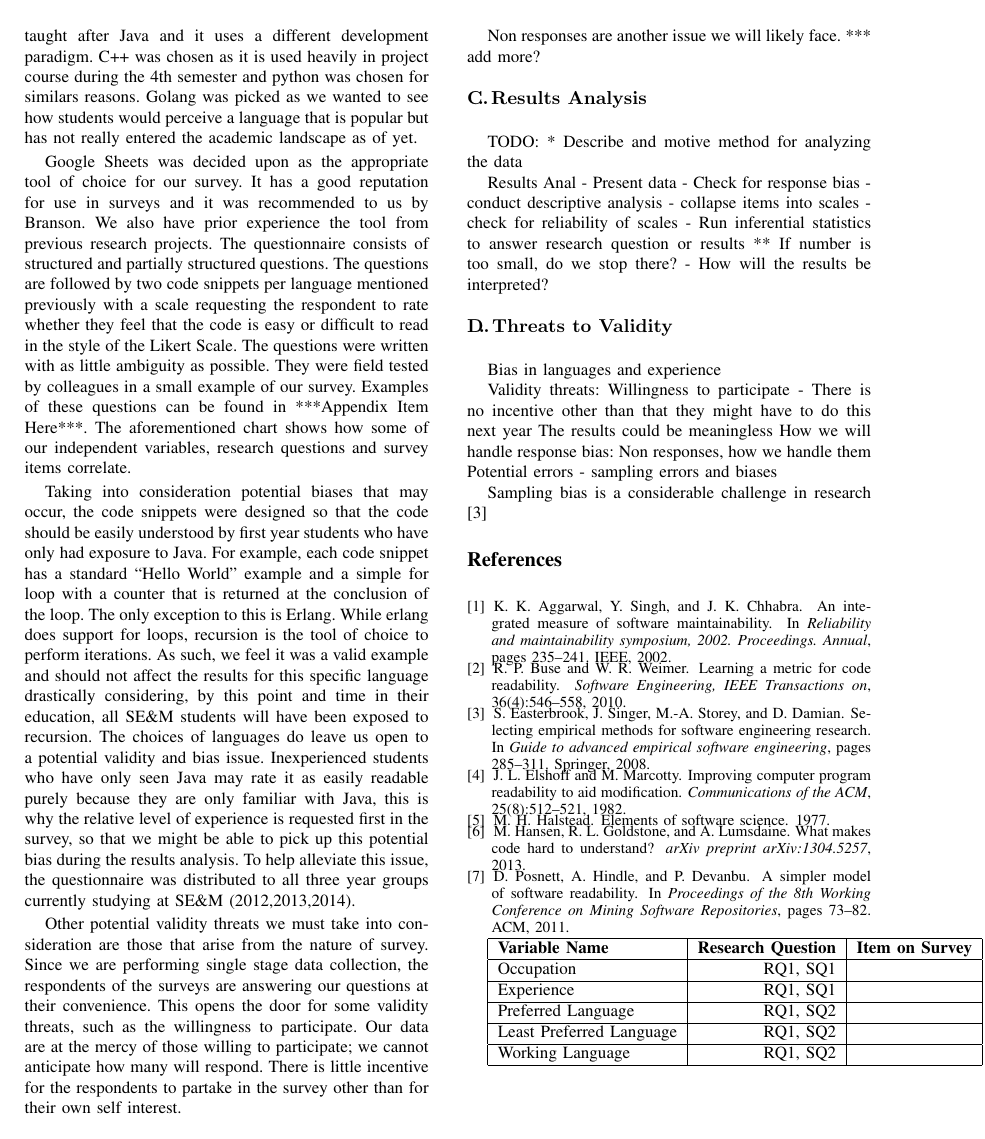
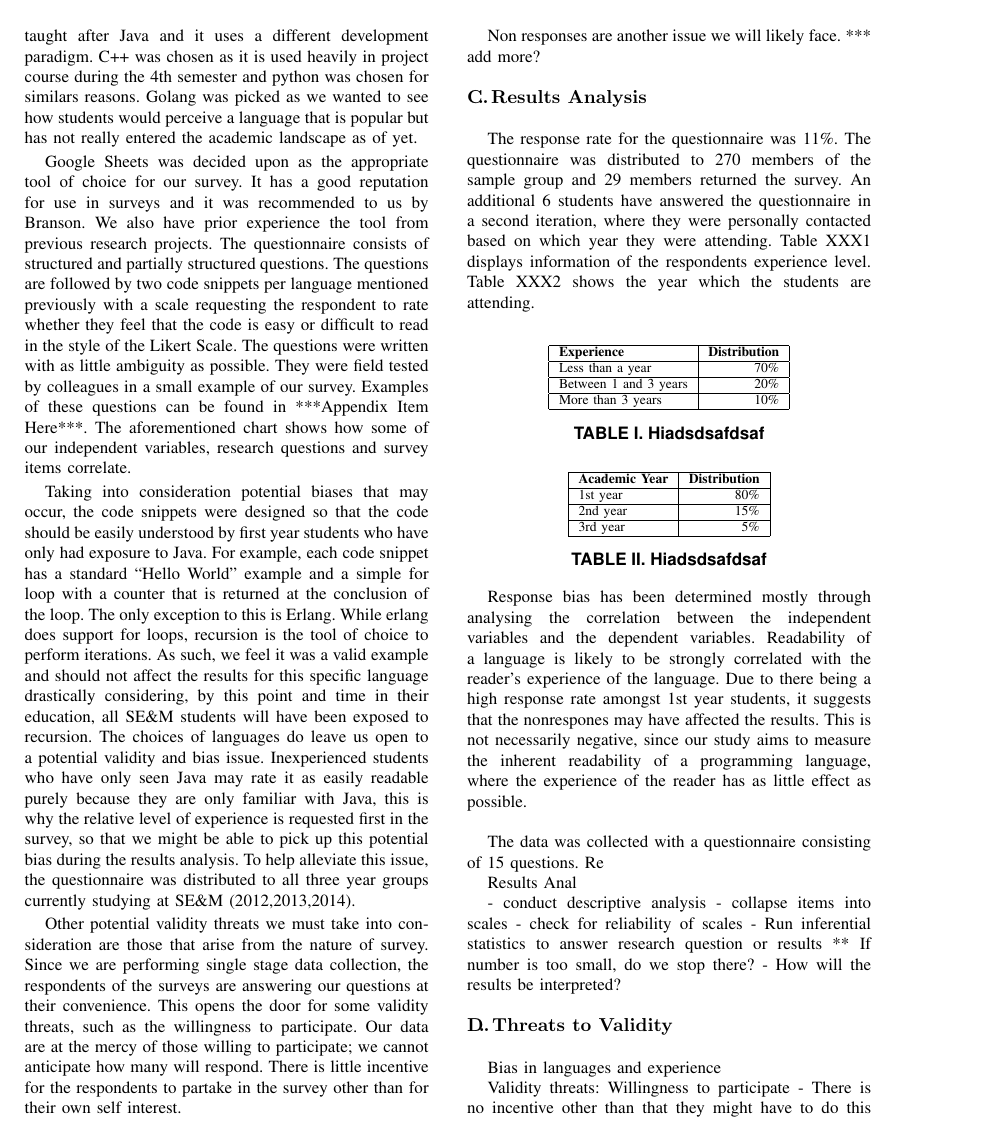
Before and after one commit to williamgranli/T6_JW, a LaTeX problem sheet (rmtw/assignment_1/assignment_1.tex): page 3 of 3 before the commit and page 3 of 4 after it. Compiled offline with pdfLaTeX.

Commit message:
Results analysis

```diff
--- a/rmtw/assignment_1/assignment_1.tex
+++ b/rmtw/assignment_1/assignment_1.tex
@@ -138,18 +138,59 @@ Non responses are another issue we will likely face. *** add more?
 
 
 \SubSection{Results Analysis}
-TODO:
-* Describe  and motive  method  for analyzing the data
+The response rate for the questionnaire was 11\%. The questionnaire was distributed to 270 members of the sample group and 29 members returned the survey. An additional 6 students have answered the questionnaire in a second iteration, where they were personally contacted based on which year they were attending. Table XXX1 displays information of the respondents experience level. Table XXX2 shows the year which the students are attending.
+\newline
+
+\begin{table}[ht]
+  \centering
+  \begin{tabular}{| l | r |}
+    \hline
+    \textbf{Experience} & \textbf{Distribution} \\ \hline
+    Less than a year & 70\% \\ \hline
+    Between 1 and 3 years & 20\% \\ \hline
+    More than 3 years & 10\% \\
+    \hline
+  \end{tabular}
+  \caption{ Hiadsdsafdsaf}
+\end{table}
+
+\begin{table}[ht]
+  \centering
+  \begin{tabular}{| l | r |}
+    \hline
+    \textbf{Academic Year} & \textbf{Distribution} \\ \hline
+    1st year & 80\% \\ \hline
+    2nd year & 15\% \\ \hline
+    3rd year & 5\% \\
+    \hline
+  \end{tabular}
+  \caption{ Hiadsdsafdsaf}
+\end{table}
+
+
+Response bias has been determined mostly through analysing the correlation between the independent variables and the dependent variables. Readability of a language is likely to be strongly correlated with the reader's experience of the language. Due to there being a high response rate amongst 1st year students, it suggests that the nonrespones may have affected the results. This is not necessarily negative, since our study aims to measure the inherent readability of a programming language, where the experience of the reader has as little effect as possible.
+\newline
+
+The data was collected with a questionnaire consisting of 15 questions.
+Re
+
+
 
 Results Anal
-- Present data
-- Check for response bias
+
 - conduct descriptive analysis
 - collapse items into scales
 - check for reliability of scales
 - Run inferential statistics to answer research question or results
 ** If number is too small, do we stop there?
 - How will the results be interpreted?
+
+
+
+
+
+
+
 
 
 \SubSection{Threats to Validity}
@@ -168,12 +209,3 @@ Bias in languages and experience
 \bibliographystyle{assignment_1}
 \bibliography{assignment_1}
 
-\begin{tabular}{| l | r | c |}
-	\hline
-	\textbf{Variable Name} & \textbf{Research Question} & \textbf{Item on Survey} \\ \hline
-	Occupation & RQ1, SQ1 & \\ \hline
-	Experience & RQ1, SQ1 & \\ \hline
-	Preferred Language & RQ1, SQ2 & \\ \hline
-	Least Preferred Language & RQ1, SQ2& \\  \hline
-	Working Language & RQ1, SQ2 & \\
-	\hline
```
Also changed, not shown: rmtw/assignment_1/assignment_1.tex (14 more changed lines).
